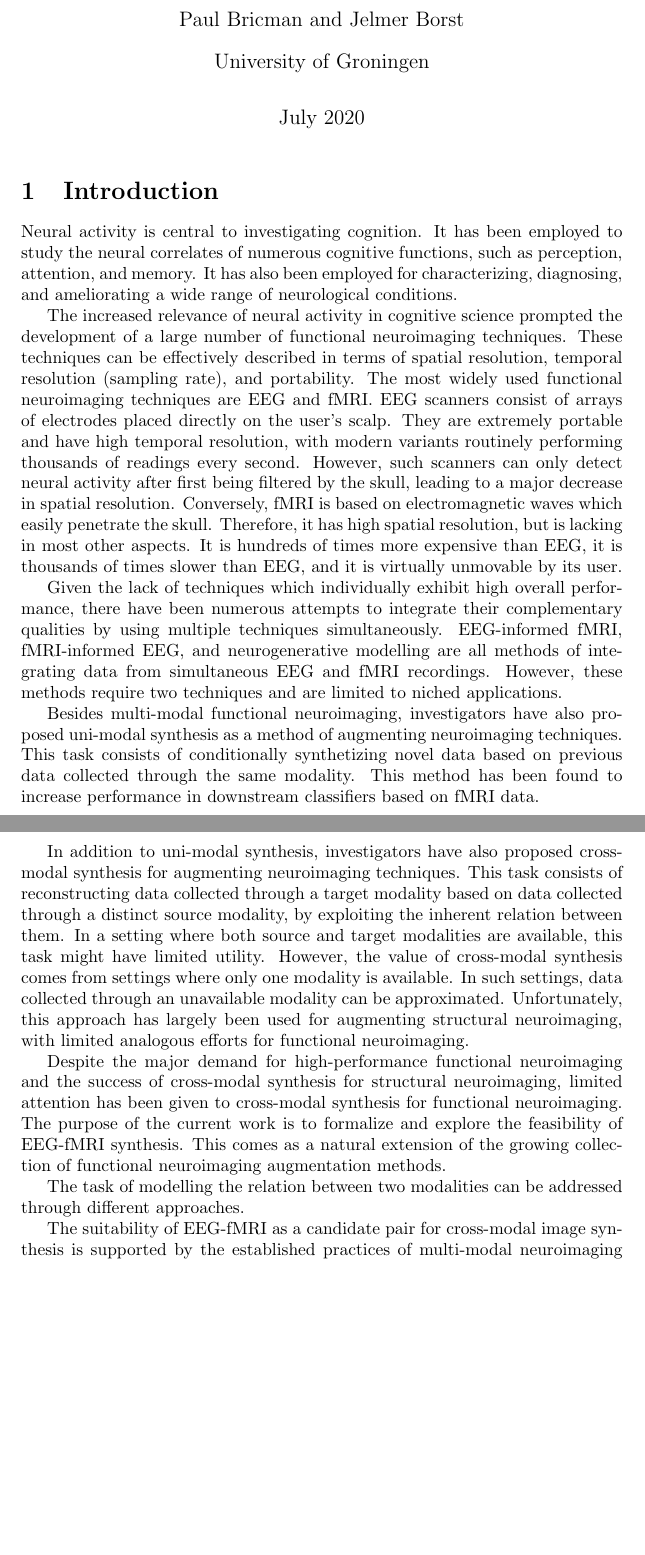
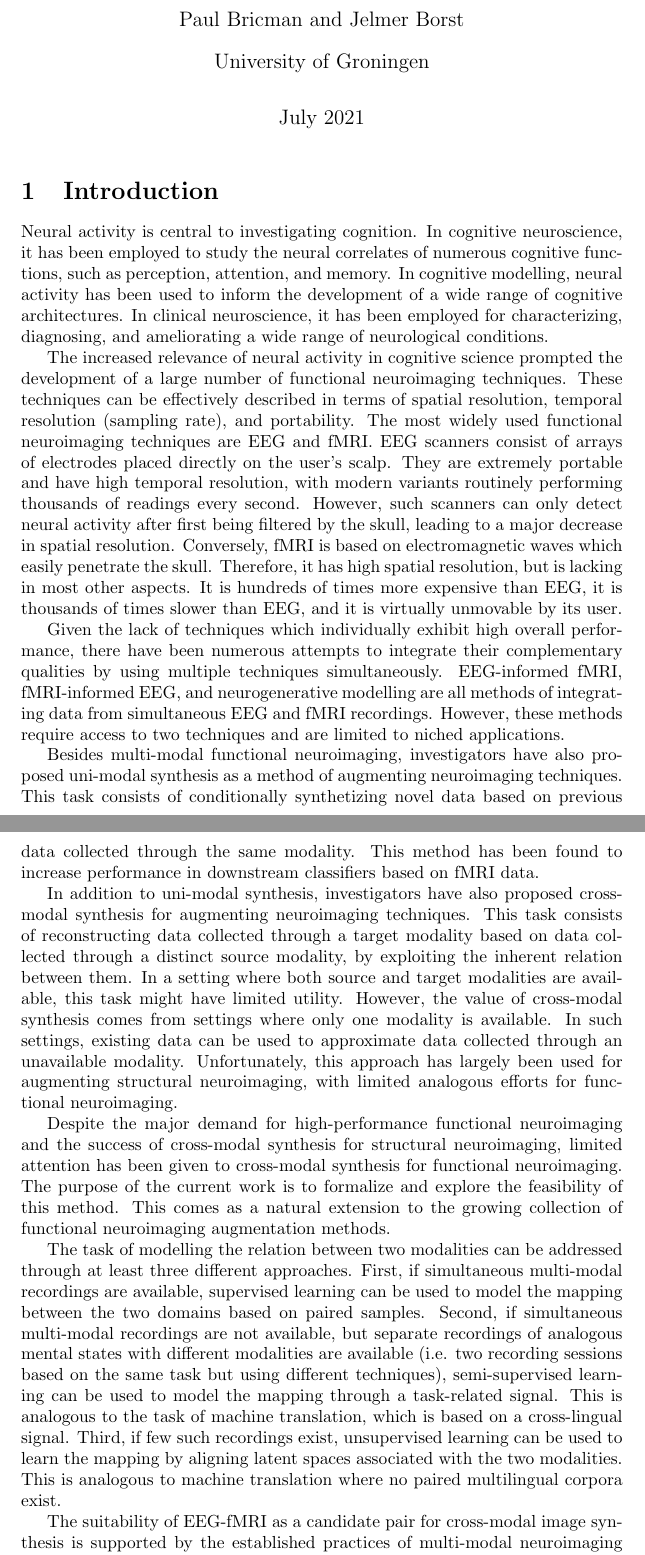
Before and after one commit to paulbricman/EEG2fMRI, a LaTeX document (article/article.tex): two parts of pages 1 and 2 of 2, joined at a grey line, cut so that both start at the same text, the shorter picture padded with empty space. Compiled offline with pdfLaTeX.

Commit message:
Update introduction

```diff
--- a/article/article.tex
+++ b/article/article.tex
@@ -6,7 +6,7 @@
 \author{Paul Bricman}
 \author{Jelmer Borst}
 \affil{University of Groningen}
-\date{July 2020}
+\date{July 2021}
 
 \begin{document}
 
@@ -14,19 +14,19 @@
 
 \section{Introduction}
 
-Neural activity is central to investigating cognition. It has been employed to study the neural correlates of numerous cognitive functions, such as perception, attention, and memory. It has also been employed for characterizing, diagnosing, and ameliorating a wide range of neurological conditions.
+Neural activity is central to investigating cognition. In cognitive neuroscience, it has been employed to study the neural correlates of numerous cognitive functions, such as perception, attention, and memory. In cognitive modelling, neural activity has been used to inform the development of a wide range of cognitive architectures. In clinical neuroscience, it has been employed for characterizing, diagnosing, and ameliorating a wide range of neurological conditions.
 
 The increased relevance of neural activity in cognitive science prompted the development of a large number of functional neuroimaging techniques. These techniques can be effectively described in terms of spatial resolution, temporal resolution (sampling rate), and portability. The most widely used functional neuroimaging techniques are EEG and fMRI. EEG scanners consist of arrays of electrodes placed directly on the user's scalp. They are extremely portable and have high temporal resolution, with modern variants routinely performing thousands of readings every second. However, such scanners can only detect neural activity after first being filtered by the skull, leading to a major decrease in spatial resolution. Conversely, fMRI is based on electromagnetic waves which easily penetrate the skull. Therefore, it has high spatial resolution, but is lacking in most other aspects. It is hundreds of times more expensive than EEG, it is thousands of times slower than EEG, and it is virtually unmovable by its user.
 
-Given the lack of techniques which individually exhibit high overall performance, there have been numerous attempts to integrate their complementary qualities by using multiple techniques simultaneously. EEG-informed fMRI, fMRI-informed EEG, and neurogenerative modelling are all methods of integrating data from simultaneous EEG and fMRI recordings. However, these methods require two techniques and are limited to niched applications.
+Given the lack of techniques which individually exhibit high overall performance, there have been numerous attempts to integrate their complementary qualities by using multiple techniques simultaneously. EEG-informed fMRI, fMRI-informed EEG, and neurogenerative modelling are all methods of integrating data from simultaneous EEG and fMRI recordings. However, these methods require access to two techniques and are limited to niched applications.
 
 Besides multi-modal functional neuroimaging, investigators have also proposed uni-modal synthesis as a method of augmenting neuroimaging techniques. This task consists of conditionally synthetizing novel data based on previous data collected through the same modality. This method has been found to increase performance in downstream classifiers based on fMRI data.
 
-In addition to uni-modal synthesis, investigators have also proposed cross-modal synthesis for augmenting neuroimaging techniques. This task consists of reconstructing data collected through a target modality based on data collected through a distinct source modality, by exploiting the inherent relation between them. In a setting where both source and target modalities are available, this task might have limited utility. However, the value of cross-modal synthesis comes from settings where only one modality is available. In such settings, data collected through an unavailable modality can be approximated. Unfortunately, this approach has largely been used for augmenting structural neuroimaging, with limited analogous efforts for functional neuroimaging.
+In addition to uni-modal synthesis, investigators have also proposed cross-modal synthesis for augmenting neuroimaging techniques. This task consists of reconstructing data collected through a target modality based on data collected through a distinct source modality, by exploiting the inherent relation between them. In a setting where both source and target modalities are available, this task might have limited utility. However, the value of cross-modal synthesis comes from settings where only one modality is available. In such settings, existing data can be used to approximate data collected through an unavailable modality. Unfortunately, this approach has largely been used for augmenting structural neuroimaging, with limited analogous efforts for functional neuroimaging.
 
-Despite the major demand for high-performance functional neuroimaging and the success of cross-modal synthesis for structural neuroimaging, limited attention has been given to cross-modal synthesis for functional neuroimaging. The purpose of the current work is to formalize and explore the feasibility of EEG-fMRI synthesis. This comes as a natural extension of the growing collection of functional neuroimaging augmentation methods.
+Despite the major demand for high-performance functional neuroimaging and the success of cross-modal synthesis for structural neuroimaging, limited attention has been given to cross-modal synthesis for functional neuroimaging. The purpose of the current work is to formalize and explore the feasibility of this method. This comes as a natural extension to the growing collection of functional neuroimaging augmentation methods.
 
-The task of modelling the relation between two modalities can be addressed through different approaches.
+The task of modelling the relation between two modalities can be addressed through at least three different approaches. First, if simultaneous multi-modal recordings are available, supervised learning can be used to model the mapping between the two domains based on paired samples. Second, if simultaneous multi-modal recordings are not available, but separate recordings of analogous mental states with different modalities are available (i.e. two recording sessions based on the same task but using different techniques), semi-supervised learning can be used to model the mapping through a task-related signal. This is analogous to the task of machine translation, which is based on a cross-lingual signal. Third, if few such recordings exist, unsupervised learning can be used to learn the mapping by aligning latent spaces associated with the two modalities. This is analogous to machine translation where no paired multilingual corpora exist.
 
 The suitability of EEG-fMRI as a candidate pair for cross-modal image synthesis is supported by the established practices of multi-modal neuroimaging using EEG-fMRI. These practices are the result of biophysical compatibility and the presence of complementary qualities.
 
```
Also changed, not shown: article/article.pdf, 3 other files.
